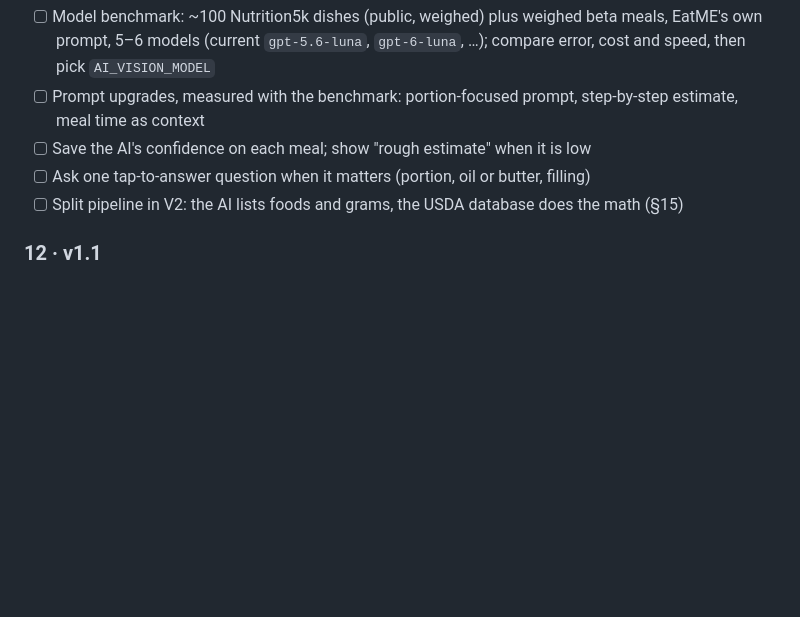
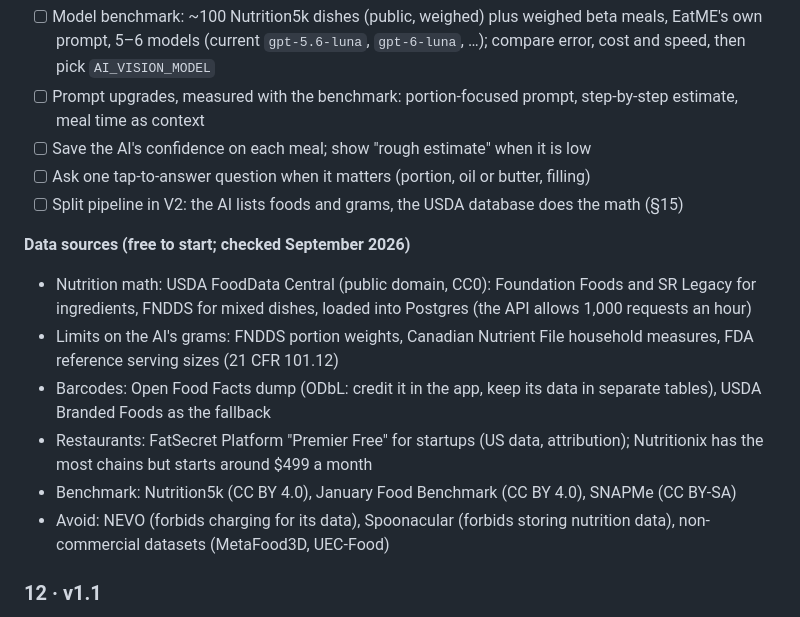
Before and after one commit to TayoAki/EatME, a Markdown page: PLAN.md, the part around the change. Drawn GitHub-style; blank space fills up the shorter version.

Commit message:
List the data sources for accuracy work in PLAN.md
Records which free data sources to use for the food-database pipeline,
portion limits, barcodes, restaurants and the accuracy benchmark, with
their licence conditions, and which sources to avoid for a paid app.

Co-Authored-By: Claude Opus 5.5 <noreply@anthropic.com>
Claude-Session: https://claude.ai/code/session_01KhiuoZKuLRax5va6ExMNc1

```diff
--- a/PLAN.md
+++ b/PLAN.md
@@ -272,6 +272,20 @@ The device time zone is stored per user and used for day boundaries and streaks.
 - [ ] Ask one tap-to-answer question when it matters (portion, oil or butter, filling)
 - [ ] Split pipeline in V2: the AI lists foods and grams, the USDA database does the math (§15)
 
+**Data sources (free to start; checked September 2026)**
+- Nutrition math: USDA FoodData Central (public domain, CC0): Foundation Foods and SR
+  Legacy for ingredients, FNDDS for mixed dishes, loaded into Postgres (the API allows
+  1,000 requests an hour)
+- Limits on the AI's grams: FNDDS portion weights, Canadian Nutrient File household
+  measures, FDA reference serving sizes (21 CFR 101.12)
+- Barcodes: Open Food Facts dump (ODbL: credit it in the app, keep its data in separate
+  tables), USDA Branded Foods as the fallback
+- Restaurants: FatSecret Platform "Premier Free" for startups (US data, attribution);
+  Nutritionix has the most chains but starts around $499 a month
+- Benchmark: Nutrition5k (CC BY 4.0), January Food Benchmark (CC BY 4.0), SNAPMe (CC BY-SA)
+- Avoid: NEVO (forbids charging for its data), Spoonacular (forbids storing nutrition
+  data), non-commercial datasets (MetaFood3D, UEC-Food)
+
 ### 12 · v1.1
 - [ ] Fiber and water (7.8), decisions below
 - [ ] Log again, copy yesterday, favourites, portion control ½×–2× (8.4)
```
